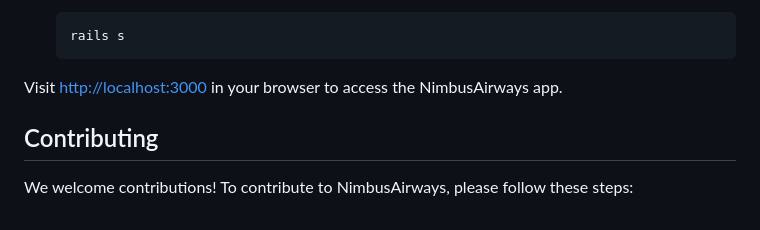
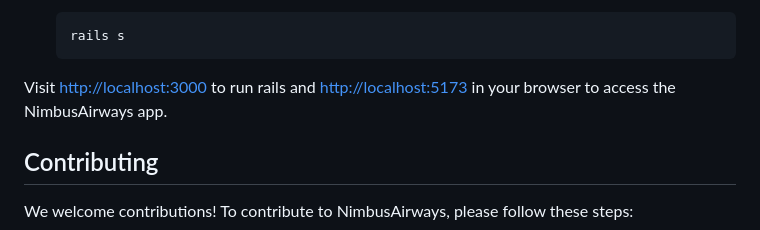
Before and after one commit to seenjey07/NimbusAirways, a Markdown page: README.md, the part around the change. GitHub-like rendering.

Commit message:
Added localhost:5173 on readme

````diff
--- a/README.md
+++ b/README.md
@@ -181,7 +181,7 @@ We have created custom scripts where you can run your server on the frontend usi
    rails s
    ```
 
-Visit [http://localhost:3000](http://localhost:3000) in your browser to access the NimbusAirways app.
+Visit [http://localhost:3000](http://localhost:3000) to run rails and [http://localhost:5173](http://localhost:5173) in your browser to access the NimbusAirways app.
 
 ## Contributing
 
````
